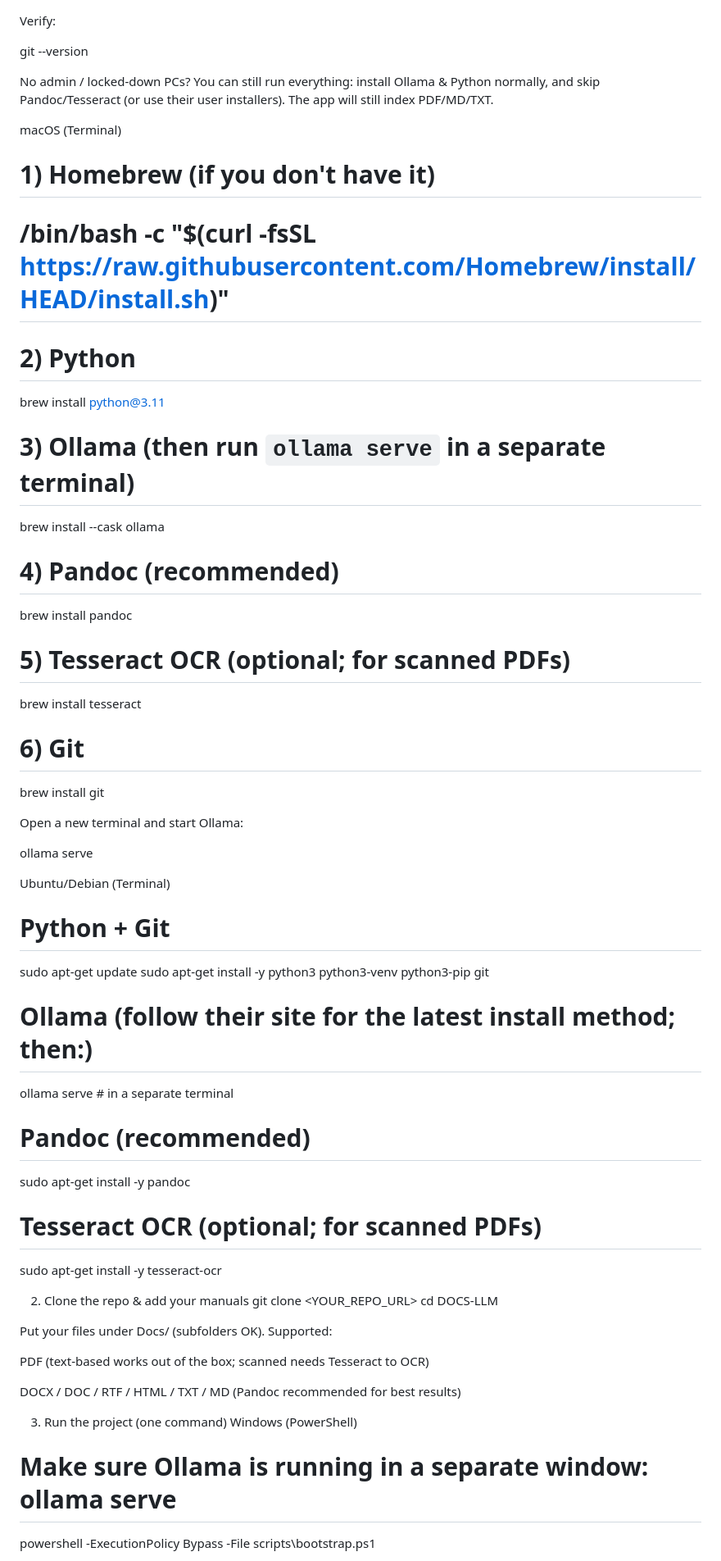
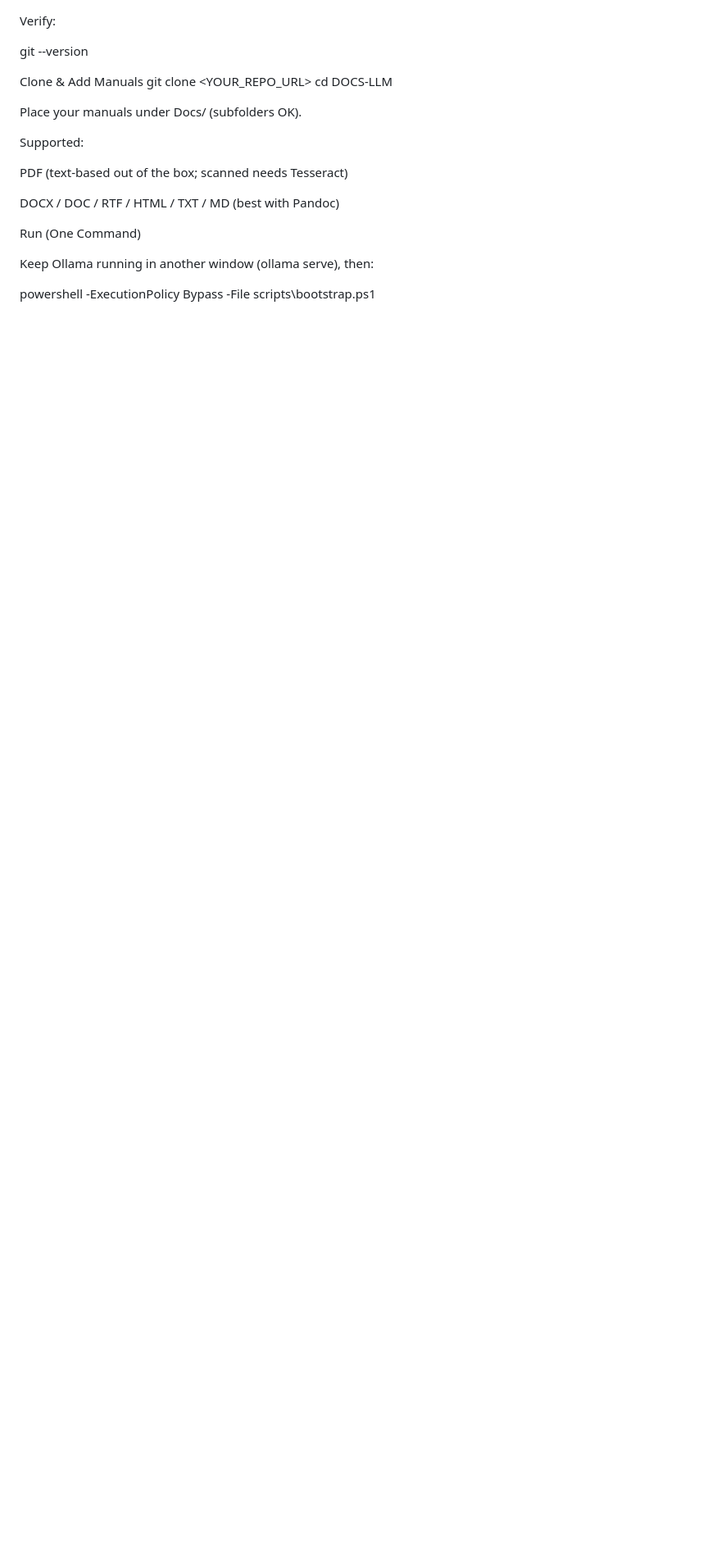
Before and after one commit to cgarryZA/DocChat-Local, a Markdown page: README.md, the part around one of its changes. Shown at 82% size. Rendered like a GitHub page; blank space fills up the shorter version.

```diff
--- a/README.md
+++ b/README.md
@@ -81,61 +94,22 @@ Verify:
 
 git --version
 
-
-No admin / locked-down PCs?
-You can still run everything: install Ollama & Python normally, and skip Pandoc/Tesseract (or use their user installers). The app will still index PDF/MD/TXT.
-
-macOS (Terminal)
-# 1) Homebrew (if you don't have it)
-# /bin/bash -c "$(curl -fsSL https://raw.githubusercontent.com/Homebrew/install/HEAD/install.sh)"
-
-# 2) Python
-brew install python@3.11
-
-# 3) Ollama (then run `ollama serve` in a separate terminal)
-brew install --cask ollama
-
-# 4) Pandoc (recommended)
-brew install pandoc
-
-# 5) Tesseract OCR (optional; for scanned PDFs)
-brew install tesseract
-
-# 6) Git
-brew install git
-
-
-Open a new terminal and start Ollama:
-
-ollama serve
-
-Ubuntu/Debian (Terminal)
-# Python + Git
-sudo apt-get update
-sudo apt-get install -y python3 python3-venv python3-pip git
-
-# Ollama (follow their site for the latest install method; then:)
-ollama serve   # in a separate terminal
-
-# Pandoc (recommended)
-sudo apt-get install -y pandoc
-
-# Tesseract OCR (optional; for scanned PDFs)
-sudo apt-get install -y tesseract-ocr
-
-2) Clone the repo & add your manuals
+Clone & Add Manuals
 git clone <YOUR_REPO_URL>
 cd DOCS-LLM
 
 
-Put your files under Docs/ (subfolders OK). Supported:
+Place your manuals under Docs/ (subfolders OK).
 
-PDF (text-based works out of the box; scanned needs Tesseract to OCR)
+Supported:
 
-DOCX / DOC / RTF / HTML / TXT / MD (Pandoc recommended for best results)
+PDF (text-based out of the box; scanned needs Tesseract)
 
-3) Run the project (one command)
-Windows (PowerShell)
-# Make sure Ollama is running in a separate window:  ollama serve
+DOCX / DOC / RTF / HTML / TXT / MD (best with Pandoc)
+
+Run (One Command)
+
+Keep Ollama running in another window (ollama serve), then:
+
 powershell -ExecutionPolicy Bypass -File scripts\bootstrap.ps1
 
```
Also changed, not shown: other parts of README.md (+91 -71 lines).
